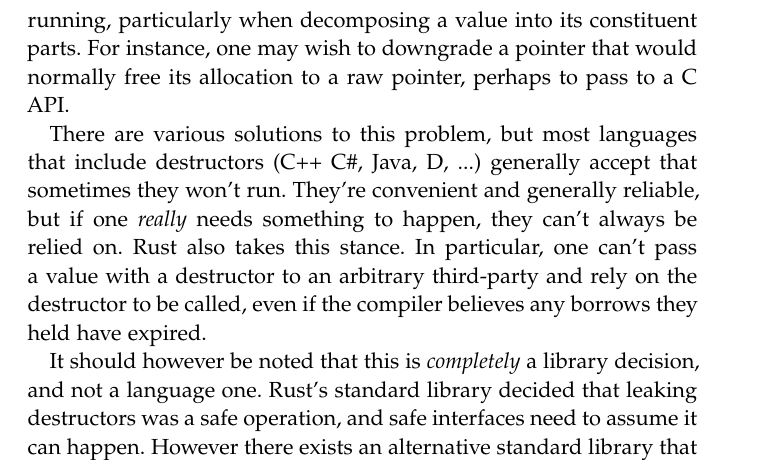
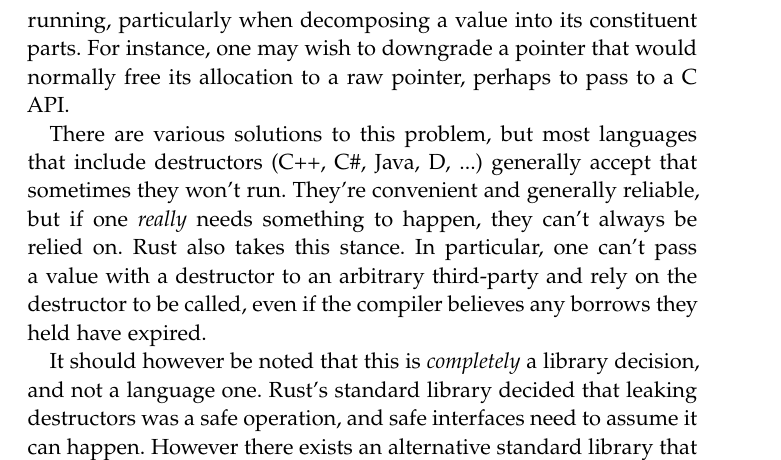
Before and after one commit to Gankra/thesis, a LaTeX thesis (thesis.tex, which reads chapters/limits.tex): part of page 69 of 81, cut so that both start at the same text. Compiled offline with pdfLaTeX; a missing font is replaced by an installed copy or a similar font; an older LaTeX class or package is replaced by its successor.

Commit message:
Fix missing comma

```diff
--- a/chapters/limits.tex
+++ b/chapters/limits.tex
@@ -200,7 +200,7 @@ instance, one may wish to downgrade a pointer that would normally free its alloc
 to a raw pointer, perhaps to pass to a C API.
 
 There are various solutions to this problem, but most languages that include
-destructors (C++ C\#, Java, D, ...) generally accept that sometimes
+destructors (C++, C\#, Java, D, ...) generally accept that sometimes
 they won't run. They're convenient and generally
 reliable, but if one \emph{really} needs something to happen, they can't always be
 relied on. Rust also takes this stance. In particular, one can't pass a value with
```
